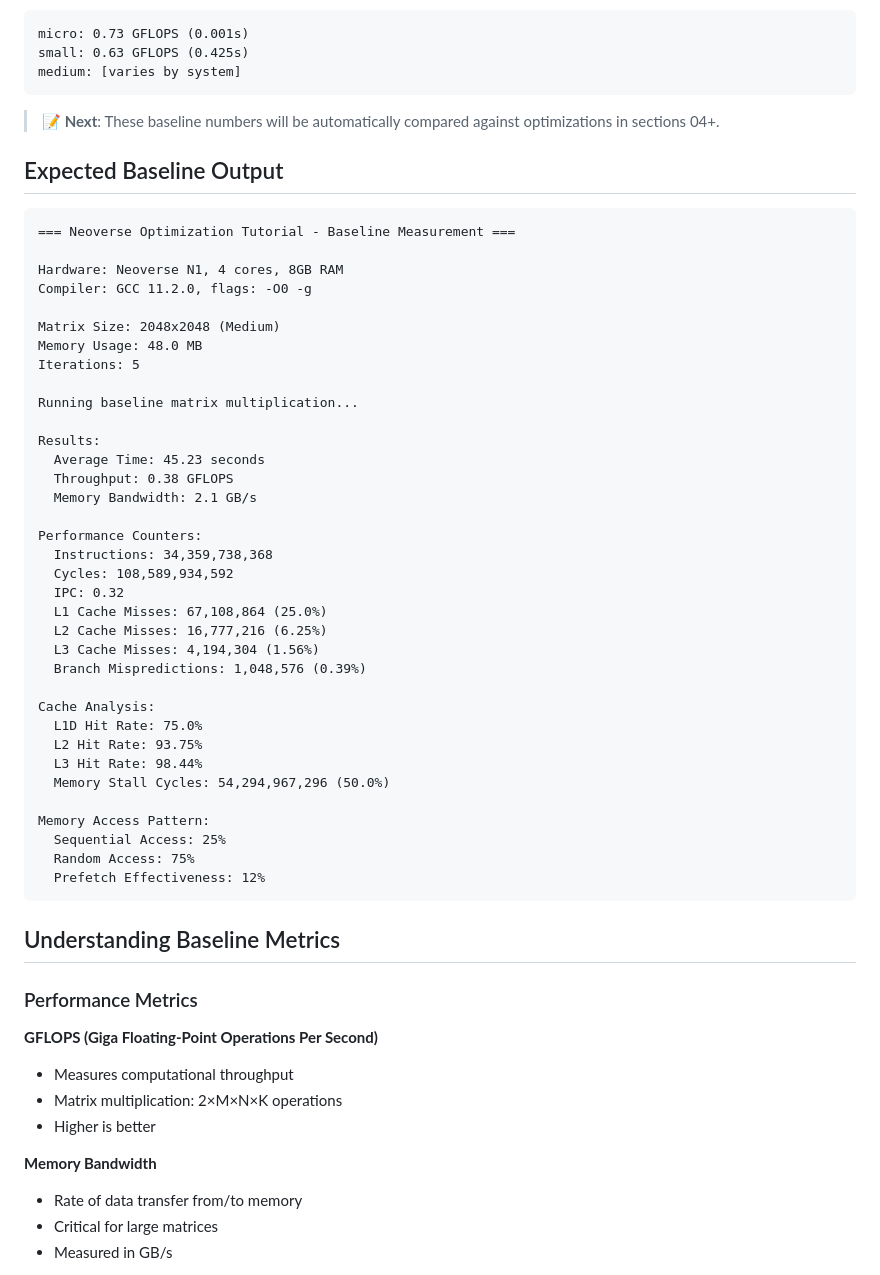
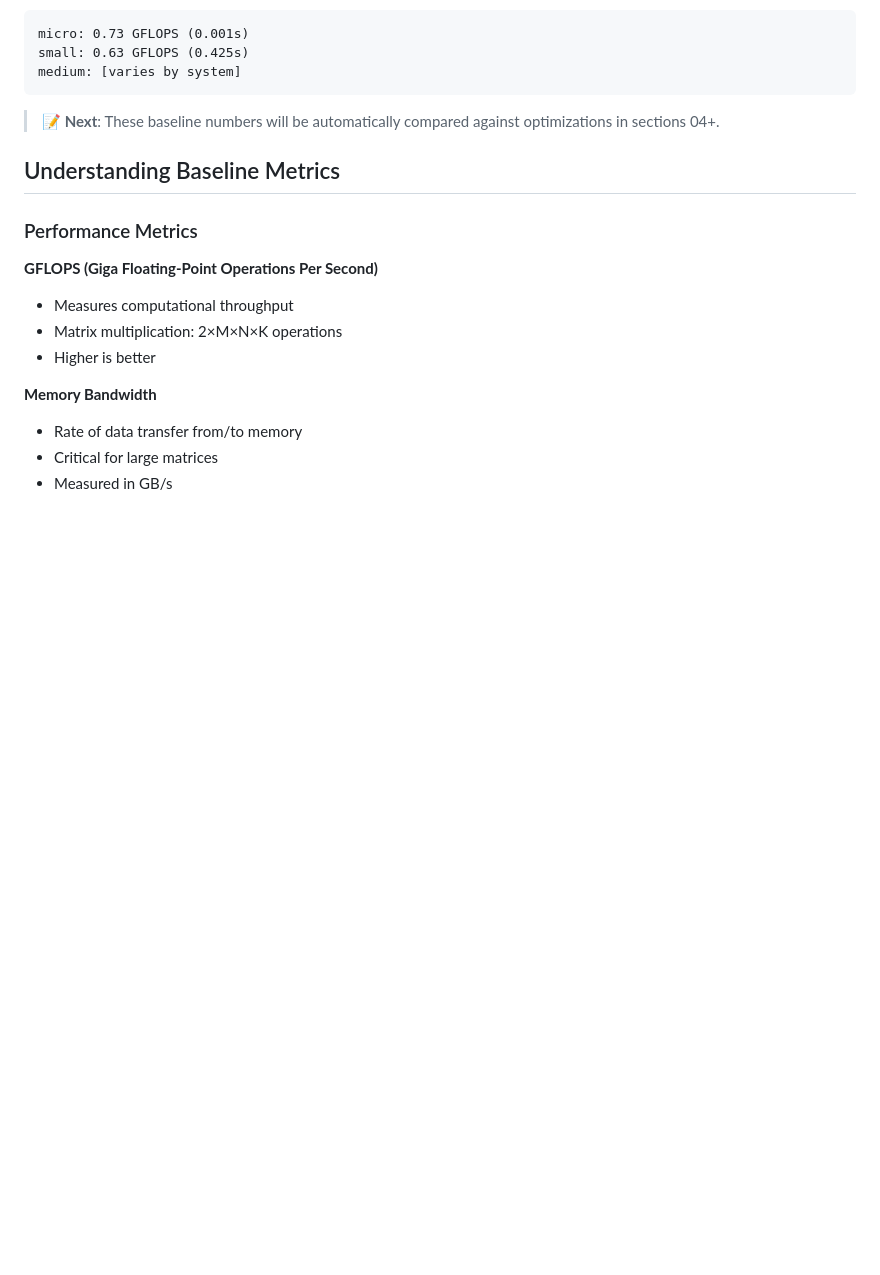
Before and after one commit to geremyCohen/arm_benchmarking, a Markdown page: 03-baseline.md, the part around the change. Drawn GitHub-style; blank space fills up the shorter version.

Commit message:
Remove expected baseline output section from 03-baseline.md

````diff
--- a/03-baseline.md
+++ b/03-baseline.md
@@ -112,45 +112,6 @@ medium: [varies by system]
 
 > **📝 Next**: These baseline numbers will be automatically compared against optimizations in sections 04+.
 
-## Expected Baseline Output
-
-```
-=== Neoverse Optimization Tutorial - Baseline Measurement ===
-
-Hardware: Neoverse N1, 4 cores, 8GB RAM
-Compiler: GCC 11.2.0, flags: -O0 -g
-
-Matrix Size: 2048x2048 (Medium)
-Memory Usage: 48.0 MB
-Iterations: 5
-
-Running baseline matrix multiplication...
-
-Results:
-  Average Time: 45.23 seconds
-  Throughput: 0.38 GFLOPS
-  Memory Bandwidth: 2.1 GB/s
-
-Performance Counters:
-  Instructions: 34,359,738,368
-  Cycles: 108,589,934,592
-  IPC: 0.32
-  L1 Cache Misses: 67,108,864 (25.0%)
-  L2 Cache Misses: 16,777,216 (6.25%)
-  L3 Cache Misses: 4,194,304 (1.56%)
-  Branch Mispredictions: 1,048,576 (0.39%)
-
-Cache Analysis:
-  L1D Hit Rate: 75.0%
-  L2 Hit Rate: 93.75%
-  L3 Hit Rate: 98.44%
-  Memory Stall Cycles: 54,294,967,296 (50.0%)
-
-Memory Access Pattern:
-  Sequential Access: 25%
-  Random Access: 75%
-  Prefetch Effectiveness: 12%
-```
 
 ## Understanding Baseline Metrics
 
````
